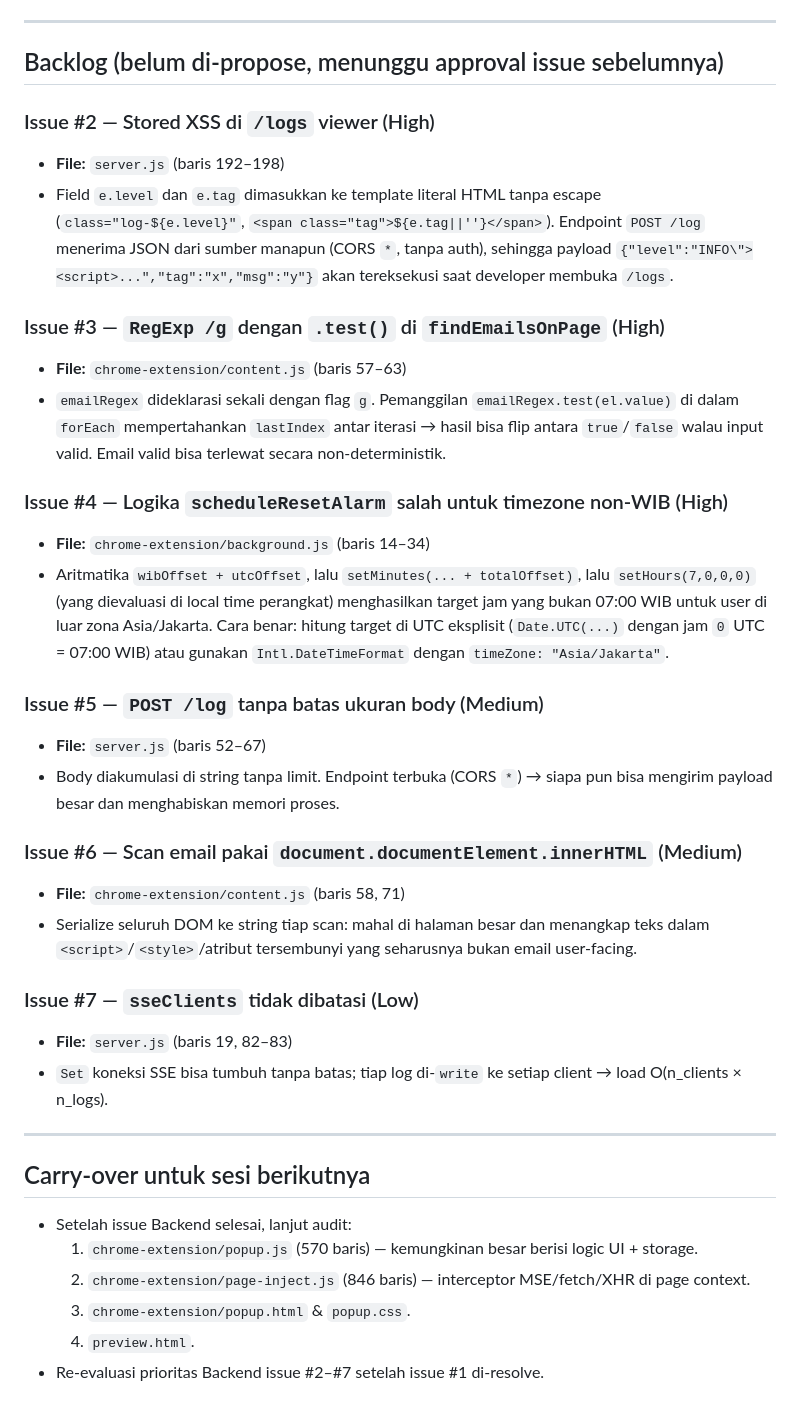
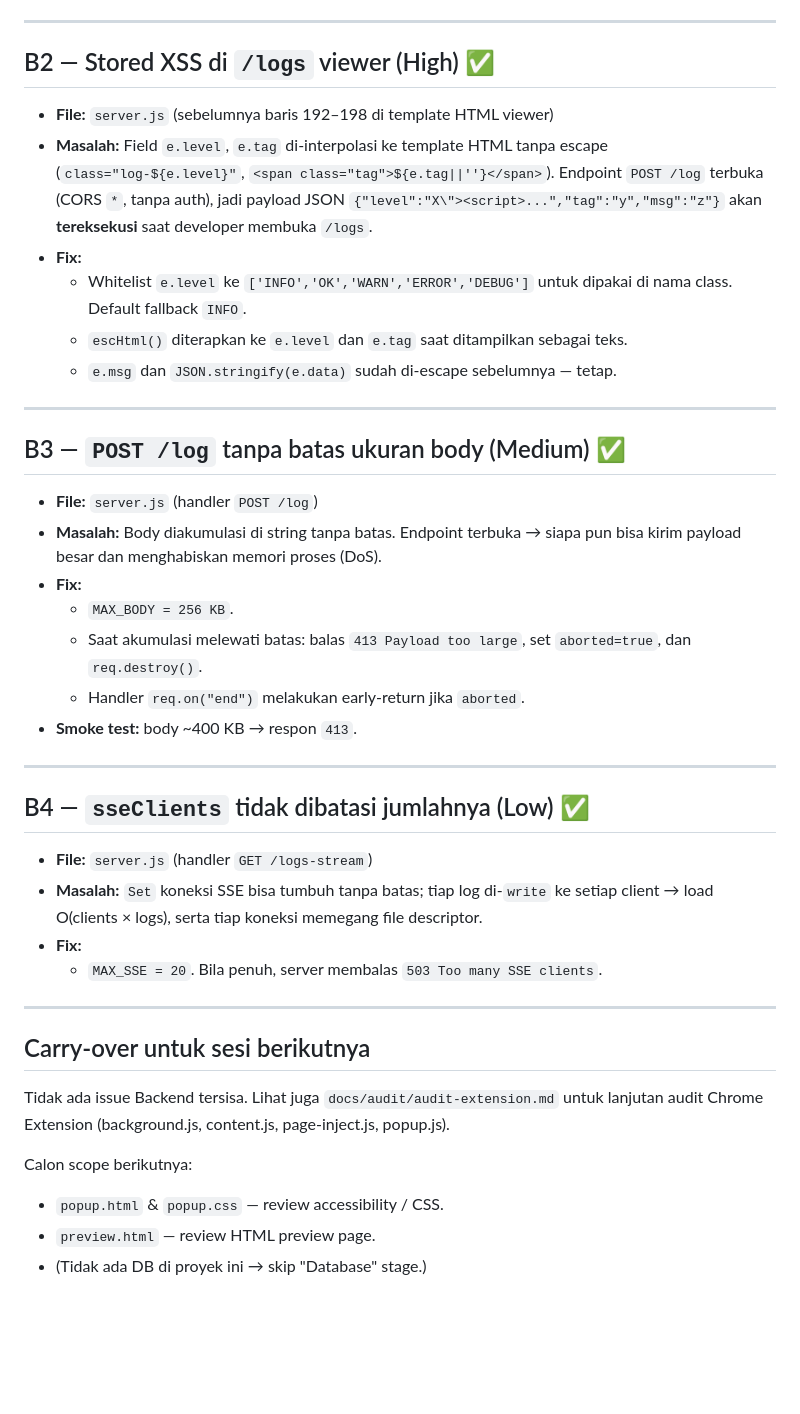
Before and after one commit to hokireceh/DevNotes, a Markdown page: docs/audit/audit-backend.md, the part around one of its changes. Rendered like a GitHub page; blank space fills up the shorter version.

```diff
--- a/docs/audit/audit-backend.md
+++ b/docs/audit/audit-backend.md
@@ -107,38 +39,46 @@
 
 ---
 
-## Backlog (belum di-propose, menunggu approval issue sebelumnya)
+## B2 — Stored XSS di `/logs` viewer (High) ✅
 
-### Issue #2 — Stored XSS di `/logs` viewer (High)
-- **File:** `server.js` (baris 192–198)
-- Field `e.level` dan `e.tag` dimasukkan ke template literal HTML tanpa escape (`class="log-${e.level}"`, `<span class="tag">${e.tag||''}</span>`). Endpoint `POST /log` menerima JSON dari sumber manapun (CORS `*`, tanpa auth), sehingga payload `{"level":"INFO\"><script>...","tag":"x","msg":"y"}` akan tereksekusi saat developer membuka `/logs`.
+- **File:** `server.js` (sebelumnya baris 192–198 di template HTML viewer)
+- **Masalah:**
+  Field `e.level`, `e.tag` di-interpolasi ke template HTML tanpa escape (`class="log-${e.level}"`, `<span class="tag">${e.tag||''}</span>`). Endpoint `POST /log` terbuka (CORS `*`, tanpa auth), jadi payload JSON `{"level":"X\"><script>...","tag":"y","msg":"z"}` akan **tereksekusi** saat developer membuka `/logs`.
+- **Fix:**
+  - Whitelist `e.level` ke `['INFO','OK','WARN','ERROR','DEBUG']` untuk dipakai di nama class. Default fallback `INFO`.
+  - `escHtml()` diterapkan ke `e.level` dan `e.tag` saat ditampilkan sebagai teks.
+  - `e.msg` dan `JSON.stringify(e.data)` sudah di-escape sebelumnya — tetap.
 
-### Issue #3 — `RegExp /g` dengan `.test()` di `findEmailsOnPage` (High)
-- **File:** `chrome-extension/content.js` (baris 57–63)
-- `emailRegex` dideklarasi sekali dengan flag `g`. Pemanggilan `emailRegex.test(el.value)` di dalam `forEach` mempertahankan `lastIndex` antar iterasi → hasil bisa flip antara `true`/`false` walau input valid. Email valid bisa terlewat secara non-deterministik.
+---
 
-### Issue #4 — Logika `scheduleResetAlarm` salah untuk timezone non-WIB (High)
-- **File:** `chrome-extension/background.js` (baris 14–34)
-- Aritmatika `wibOffset + utcOffset`, lalu `setMinutes(... + totalOffset)`, lalu `setHours(7,0,0,0)` (yang dievaluasi di local time perangkat) menghasilkan target jam yang bukan 07:00 WIB untuk user di luar zona Asia/Jakarta. Cara benar: hitung target di UTC eksplisit (`Date.UTC(...)` dengan jam `0` UTC = 07:00 WIB) atau gunakan `Intl.DateTimeFormat` dengan `timeZone: "Asia/Jakarta"`.
+## B3 — `POST /log` tanpa batas ukuran body (Medium) ✅
 
-### Issue #5 — `POST /log` tanpa batas ukuran body (Medium)
-- **File:** `server.js` (baris 52–67)
-- Body diakumulasi di string tanpa limit. Endpoint terbuka (CORS `*`) → siapa pun bisa mengirim payload besar dan menghabiskan memori proses.
+- **File:** `server.js` (handler `POST /log`)
+- **Masalah:**
+  Body diakumulasi di string tanpa batas. Endpoint terbuka → siapa pun bisa kirim payload besar dan menghabiskan memori proses (DoS).
+- **Fix:**
+  - `MAX_BODY = 256 KB`.
+  - Saat akumulasi melewati batas: balas `413 Payload too large`, set `aborted=true`, dan `req.destroy()`.
+  - Handler `req.on("end")` melakukan early-return jika `aborted`.
+- **Smoke test:** body ~400 KB → respon `413`.
 
-### Issue #6 — Scan email pakai `document.documentElement.innerHTML` (Medium)
-- **File:** `chrome-extension/content.js` (baris 58, 71)
-- Serialize seluruh DOM ke string tiap scan: mahal di halaman besar dan menangkap teks dalam `<script>`/`<style>`/atribut tersembunyi yang seharusnya bukan email user-facing.
+---
 
-### Issue #7 — `sseClients` tidak dibatasi (Low)
-- **File:** `server.js` (baris 19, 82–83)
-- `Set` koneksi SSE bisa tumbuh tanpa batas; tiap log di-`write` ke setiap client → load O(n_clients × n_logs).
+## B4 — `sseClients` tidak dibatasi jumlahnya (Low) ✅
+
+- **File:** `server.js` (handler `GET /logs-stream`)
+- **Masalah:**
+  `Set` koneksi SSE bisa tumbuh tanpa batas; tiap log di-`write` ke setiap client → load O(clients × logs), serta tiap koneksi memegang file descriptor.
+- **Fix:**
+  - `MAX_SSE = 20`. Bila penuh, server membalas `503 Too many SSE clients`.
 
 ---
 
 ## Carry-over untuk sesi berikutnya
-- Setelah issue Backend selesai, lanjut audit:
-  1. `chrome-extension/popup.js` (570 baris) — kemungkinan besar berisi logic UI + storage.
-  2. `chrome-extension/page-inject.js` (846 baris) — interceptor MSE/fetch/XHR di page context.
-  3. `chrome-extension/popup.html` & `popup.css`.
-  4. `preview.html`.
-- Re-evaluasi prioritas Backend issue #2–#7 setelah issue #1 di-resolve.
+
+Tidak ada issue Backend tersisa. Lihat juga `docs/audit/audit-extension.md` untuk lanjutan audit Chrome Extension (background.js, content.js, page-inject.js, popup.js).
+
+Calon scope berikutnya:
+- `popup.html` & `popup.css` — review accessibility / CSS.
+- `preview.html` — review HTML preview page.
+- (Tidak ada DB di proyek ini → skip "Database" stage.)
```
Also changed, not shown: other parts of docs/audit/audit-backend.md (+26 -94 lines), docs/audit/audit-extension.md (added, +126 -0 lines), docs/prompt-master.md (added, +71 -0 lines).
